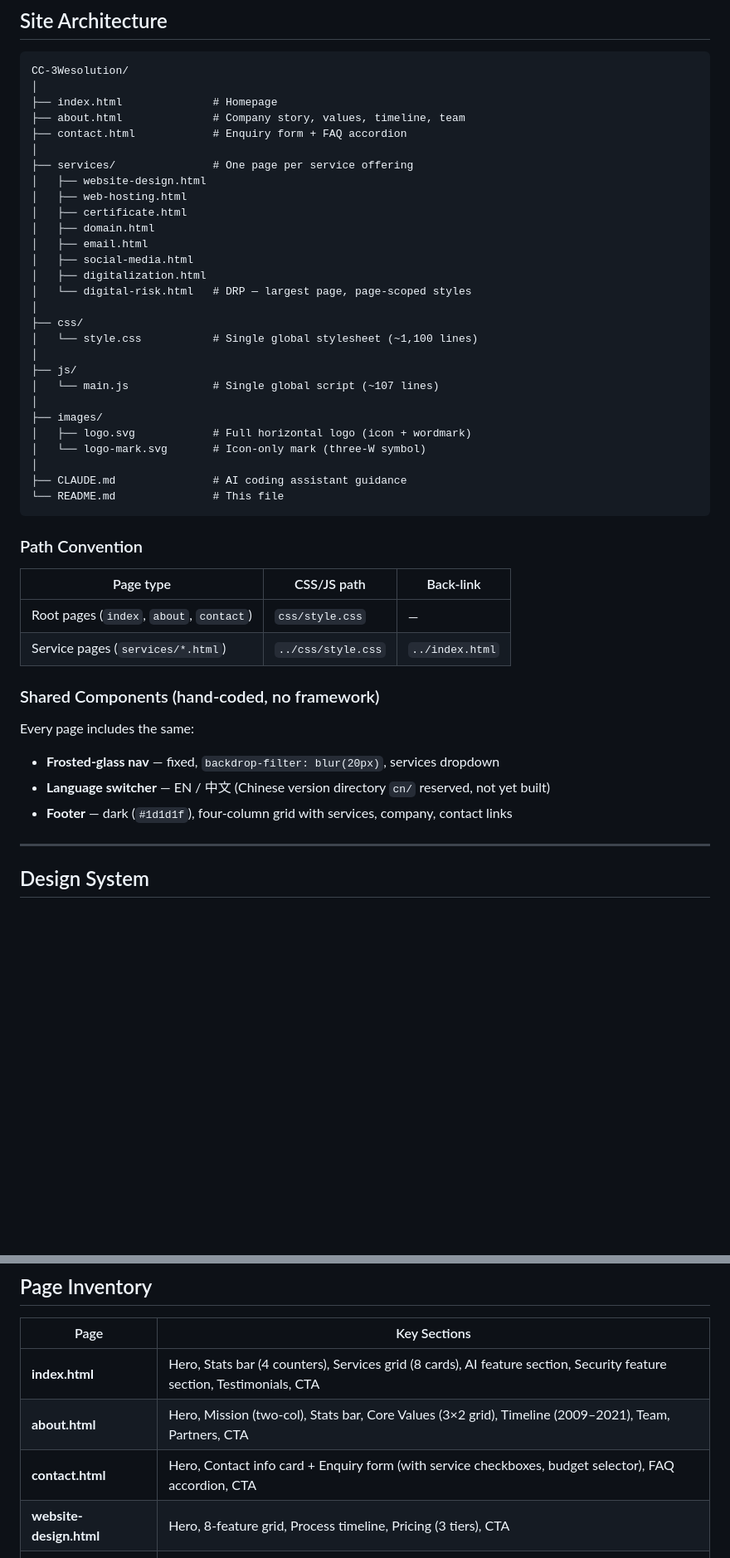
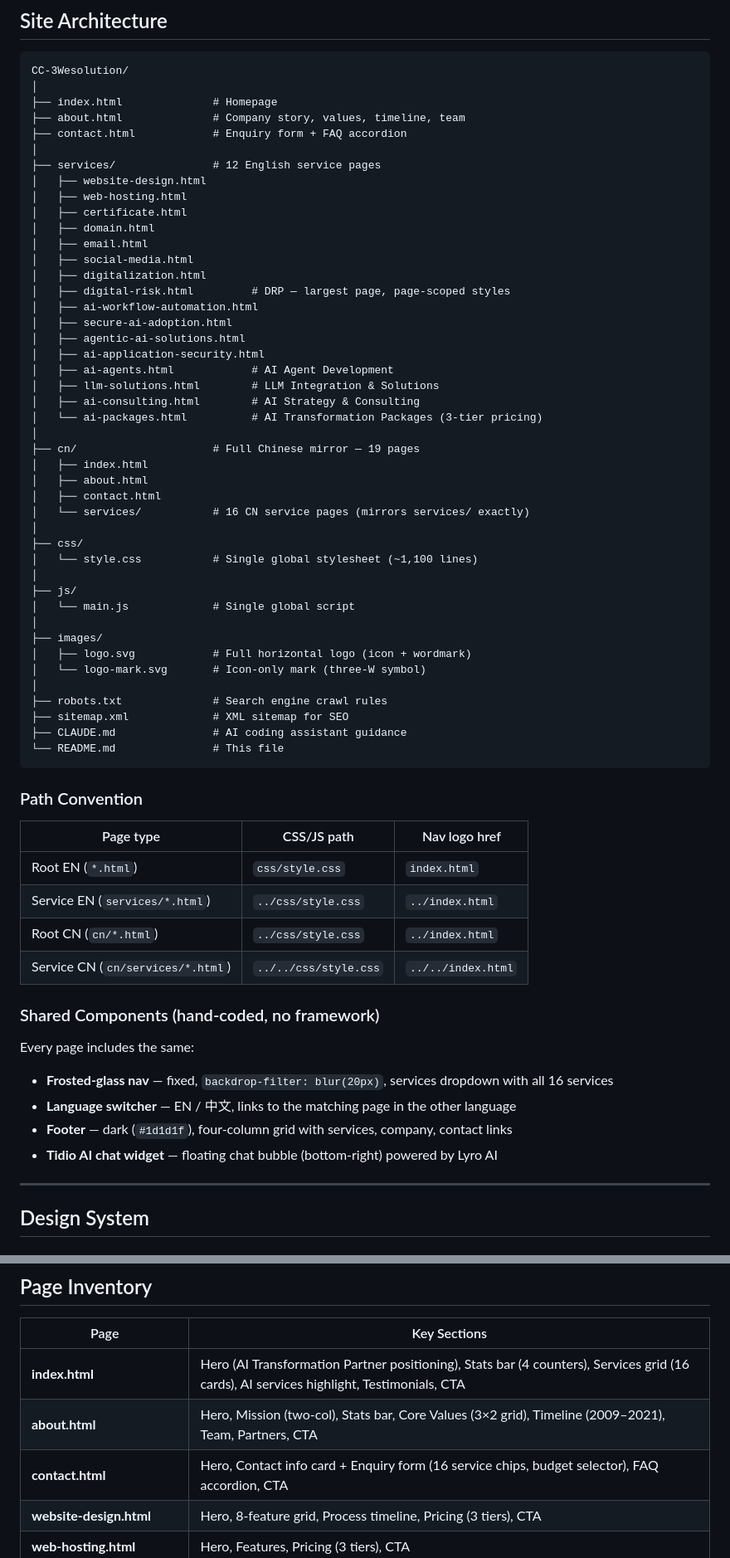
Before and after one commit to gavinw2006/CC-3Wesolution, a Markdown page: README.md, 2 parts joined by grey strips. Shown at 83% size. GitHub-like rendering; blank space fills up the shorter version.

Commit message:
Update README — reflect AI expansion, Tidio chat, and missing change history
Co-Authored-By: Claude Sonnet 4.6 <noreply@anthropic.com>

````diff
--- a/README.md
+++ b/README.md
@@ -76,7 +76,7 @@ CC-3Wesolution/
 ├── about.html              # Company story, values, timeline, team
 ├── contact.html            # Enquiry form + FAQ accordion
 │
-├── services/               # One page per service offering
+├── services/               # 12 English service pages
 │   ├── website-design.html
 │   ├── web-hosting.html
 │   ├── certificate.html
@@ -84,33 +84,52 @@ CC-3Wesolution/
 │   ├── email.html
 │   ├── social-media.html
 │   ├── digitalization.html
-│   └── digital-risk.html   # DRP — largest page, page-scoped styles
+│   ├── digital-risk.html         # DRP — largest page, page-scoped styles
+│   ├── ai-workflow-automation.html
+│   ├── secure-ai-adoption.html
+│   ├── agentic-ai-solutions.html
+│   ├── ai-application-security.html
+│   ├── ai-agents.html            # AI Agent Development
+│   ├── llm-solutions.html        # LLM Integration & Solutions
+│   ├── ai-consulting.html        # AI Strategy & Consulting
+│   └── ai-packages.html          # AI Transformation Packages (3-tier pricing)
+│
+├── cn/                     # Full Chinese mirror — 19 pages
+│   ├── index.html
+│   ├── about.html
+│   ├── contact.html
+│   └── services/           # 16 CN service pages (mirrors services/ exactly)
 │
 ├── css/
 │   └── style.css           # Single global stylesheet (~1,100 lines)
 │
 ├── js/
-│   └── main.js             # Single global script (~107 lines)
+│   └── main.js             # Single global script
 │
 ├── images/
 │   ├── logo.svg            # Full horizontal logo (icon + wordmark)
 │   └── logo-mark.svg       # Icon-only mark (three-W symbol)
 │
+├── robots.txt              # Search engine crawl rules
+├── sitemap.xml             # XML sitemap for SEO
 ├── CLAUDE.md               # AI coding assistant guidance
 └── README.md               # This file
 ```
 
 ### Path Convention
-| Page type | CSS/JS path | Back-link |
+| Page type | CSS/JS path | Nav logo href |
 |---|---|---|
-| Root pages (`index`, `about`, `contact`) | `css/style.css` | — |
-| Service pages (`services/*.html`) | `../css/style.css` | `../index.html` |
+| Root EN (`*.html`) | `css/style.css` | `index.html` |
+| Service EN (`services/*.html`) | `../css/style.css` | `../index.html` |
+| Root CN (`cn/*.html`) | `../css/style.css` | `../index.html` |
+| Service CN (`cn/services/*.html`) | `../../css/style.css` | `../../index.html` |
 
 ### Shared Components (hand-coded, no framework)
 Every page includes the same:
-- **Frosted-glass nav** — fixed, `backdrop-filter: blur(20px)`, services dropdown
-- **Language switcher** — EN / 中文 (Chinese version directory `cn/` reserved, not yet built)
+- **Frosted-glass nav** — fixed, `backdrop-filter: blur(20px)`, services dropdown with all 16 services
+- **Language switcher** — EN / 中文, links to the matching page in the other language
 - **Footer** — dark (`#1d1d1f`), four-column grid with services, company, contact links
+- **Tidio AI chat widget** — floating chat bubble (bottom-right) powered by Lyro AI
 
 ---
 
@@ -144,9 +163,9 @@ Loaded by every page, provides:
 
 | Page | Key Sections |
 |---|---|
-| **index.html** | Hero, Stats bar (4 counters), Services grid (8 cards), AI feature section, Security feature section, Testimonials, CTA |
+| **index.html** | Hero (AI Transformation Partner positioning), Stats bar (4 counters), Services grid (16 cards), AI services highlight, Testimonials, CTA |
 | **about.html** | Hero, Mission (two-col), Stats bar, Core Values (3×2 grid), Timeline (2009–2021), Team, Partners, CTA |
-| **contact.html** | Hero, Contact info card + Enquiry form (with service checkboxes, budget selector), FAQ accordion, CTA |
+| **contact.html** | Hero, Contact info card + Enquiry form (16 service chips, budget selector), FAQ accordion, CTA |
 | **website-design.html** | Hero, 8-feature grid, Process timeline, Pricing (3 tiers), CTA |
 | **web-hosting.html** | Hero, Features, Pricing (3 tiers), CTA |
 | **certificate.html** | Hero, Features, CTA |
````
Also changed, not shown: other parts of README.md (+60 -1 lines).
